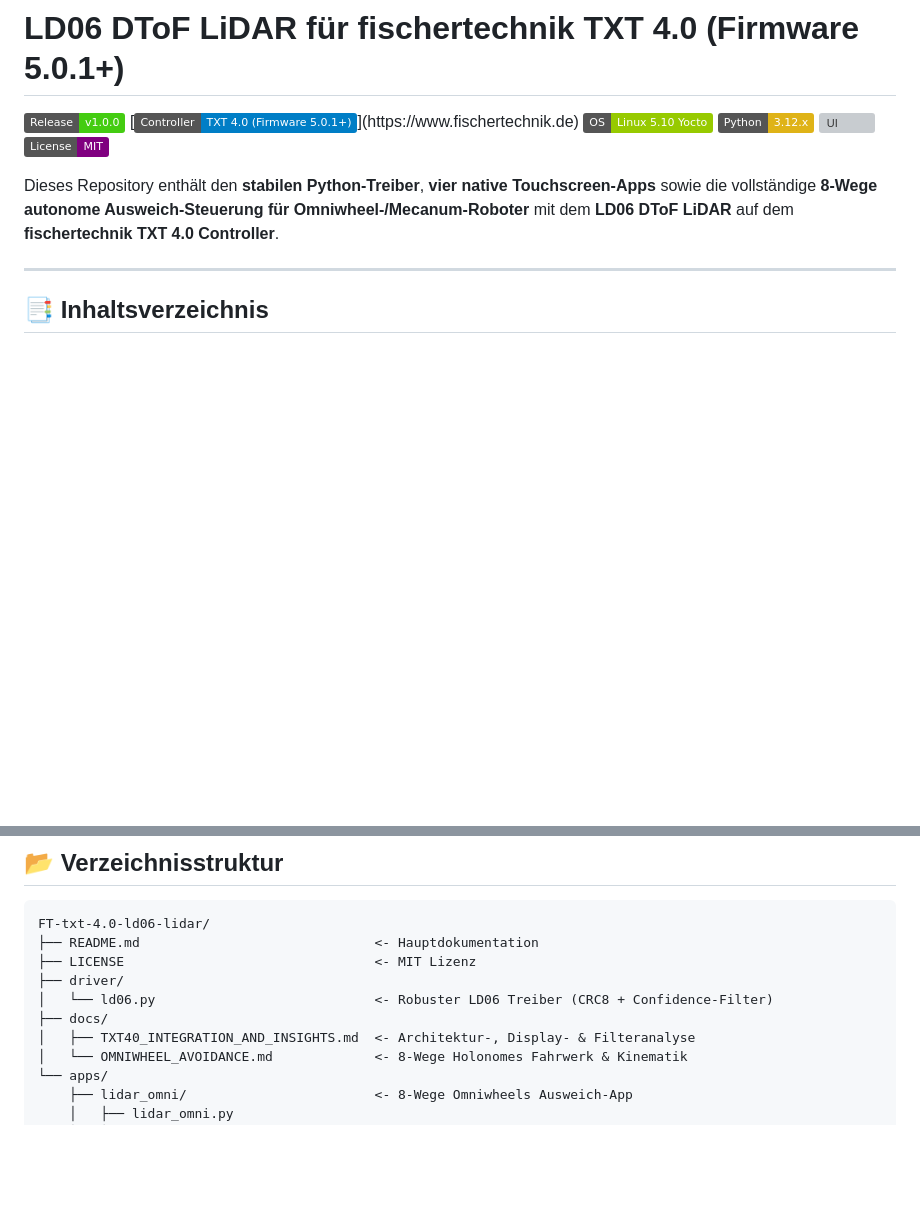
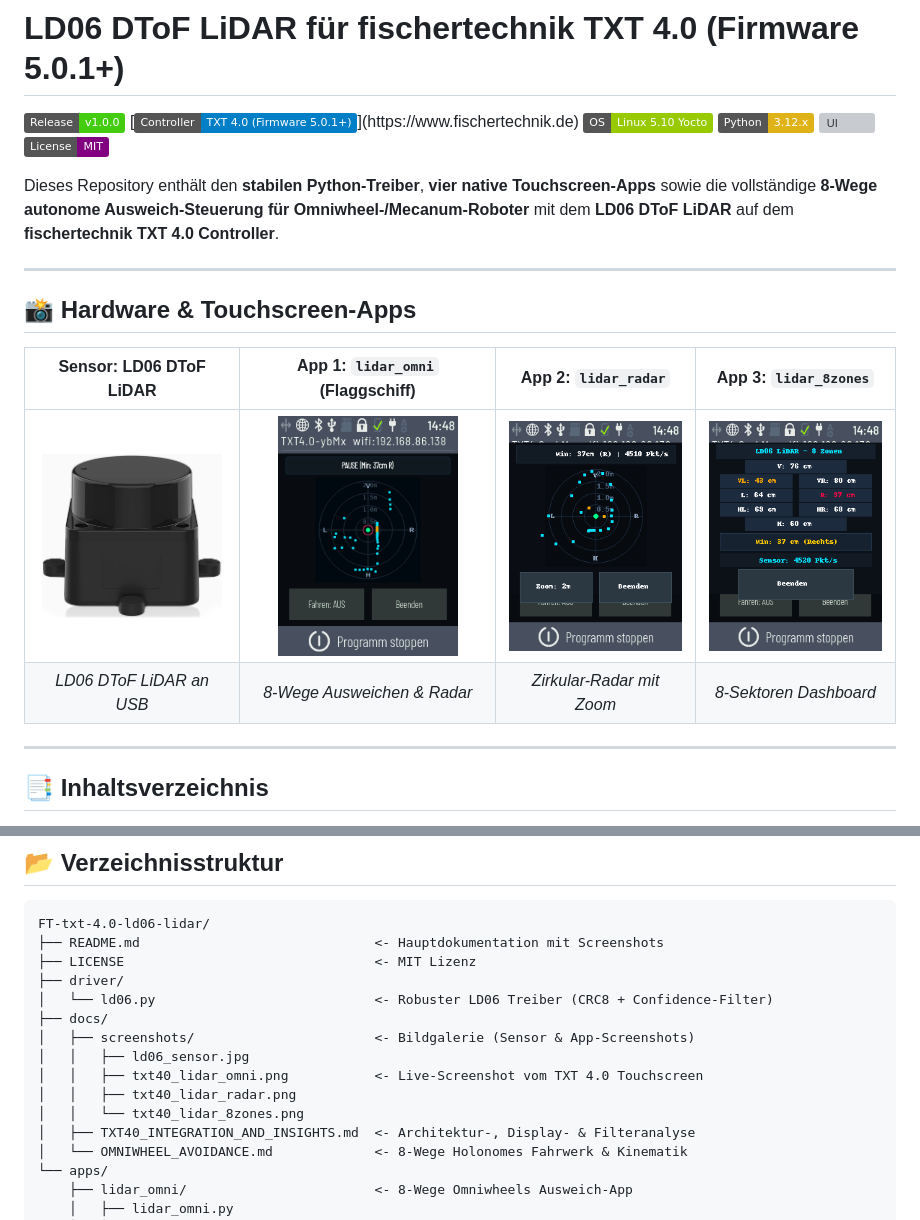
Before and after one commit to Zwergnase94/FT-txt-4.0-ld06-lidar, a Markdown page: README.md, 2 parts joined by grey strips. GitHub-like rendering; pictures changed too: docs/screenshots/ld06_sensor.jpg (added), docs/screenshots/txt40_lidar_8zones.png (added), docs/screenshots/txt40_lidar_omni.png (added); badges without logos; blank space fills up the shorter version; grey boxes are pictures that could not be loaded.

Commit message:
docs: Add hardware photo and touch-UI screenshots for all TXT 4.0 apps
- docs/screenshots/ld06_sensor.jpg: Hardware photo of LD06 DToF LiDAR sensor
- docs/screenshots/txt40_lidar_omni.png: Framebuffer capture of live lidar_omni app on TXT 4.0
- docs/screenshots/txt40_lidar_radar.png: Screenshot of 360° circular radar app with zoom
- docs/screenshots/txt40_lidar_8zones.png: Screenshot of 8-sector bar collision dashboard
- README.md: Add screenshot gallery table at the top

````diff
--- a/README.md
+++ b/README.md
@@ -8,6 +8,15 @@
 [![License: MIT](https://img.shields.io/badge/License-MIT-purple.svg)](LICENSE)
 
 Dieses Repository enthält den **stabilen Python-Treiber**, **vier native Touchscreen-Apps** sowie die vollständige **8-Wege autonome Ausweich-Steuerung für Omniwheel-/Mecanum-Roboter** mit dem **LD06 DToF LiDAR** auf dem **fischertechnik TXT 4.0 Controller**.
+
+---
+
+## 📸 Hardware & Touchscreen-Apps
+
+| Sensor: LD06 DToF LiDAR | App 1: `lidar_omni` (Flaggschiff) | App 2: `lidar_radar` | App 3: `lidar_8zones` |
+|:---:|:---:|:---:|:---:|
+| <img src="docs/screenshots/ld06_sensor.jpg" width="180" alt="LD06 LiDAR Sensor"> | <img src="docs/screenshots/txt40_lidar_omni.png" width="180" alt="lidar_omni App"> | <img src="docs/screenshots/txt40_lidar_radar.png" width="180" alt="lidar_radar App"> | <img src="docs/screenshots/txt40_lidar_8zones.png" width="180" alt="lidar_8zones App"> |
+| *LD06 DToF LiDAR an USB* | *8-Wege Ausweichen & Radar* | *Zirkular-Radar mit Zoom* | *8-Sektoren Dashboard* |
 
 ---
 
@@ -118,11 +127,16 @@ Details siehe [`docs/OMNIWHEEL_AVOIDANCE.md`](docs/OMNIWHEEL_AVOIDANCE.md).
 
 ```
 FT-txt-4.0-ld06-lidar/
-├── README.md                              <- Hauptdokumentation
+├── README.md                              <- Hauptdokumentation mit Screenshots
 ├── LICENSE                                <- MIT Lizenz
 ├── driver/
 │   └── ld06.py                            <- Robuster LD06 Treiber (CRC8 + Confidence-Filter)
 ├── docs/
+│   ├── screenshots/                       <- Bildgalerie (Sensor & App-Screenshots)
+│   │   ├── ld06_sensor.jpg
+│   │   ├── txt40_lidar_omni.png           <- Live-Screenshot vom TXT 4.0 Touchscreen
+│   │   ├── txt40_lidar_radar.png
+│   │   └── txt40_lidar_8zones.png
 │   ├── TXT40_INTEGRATION_AND_INSIGHTS.md  <- Architektur-, Display- & Filteranalyse
 │   └── OMNIWHEEL_AVOIDANCE.md             <- 8-Wege Holonomes Fahrwerk & Kinematik
 └── apps/
````
